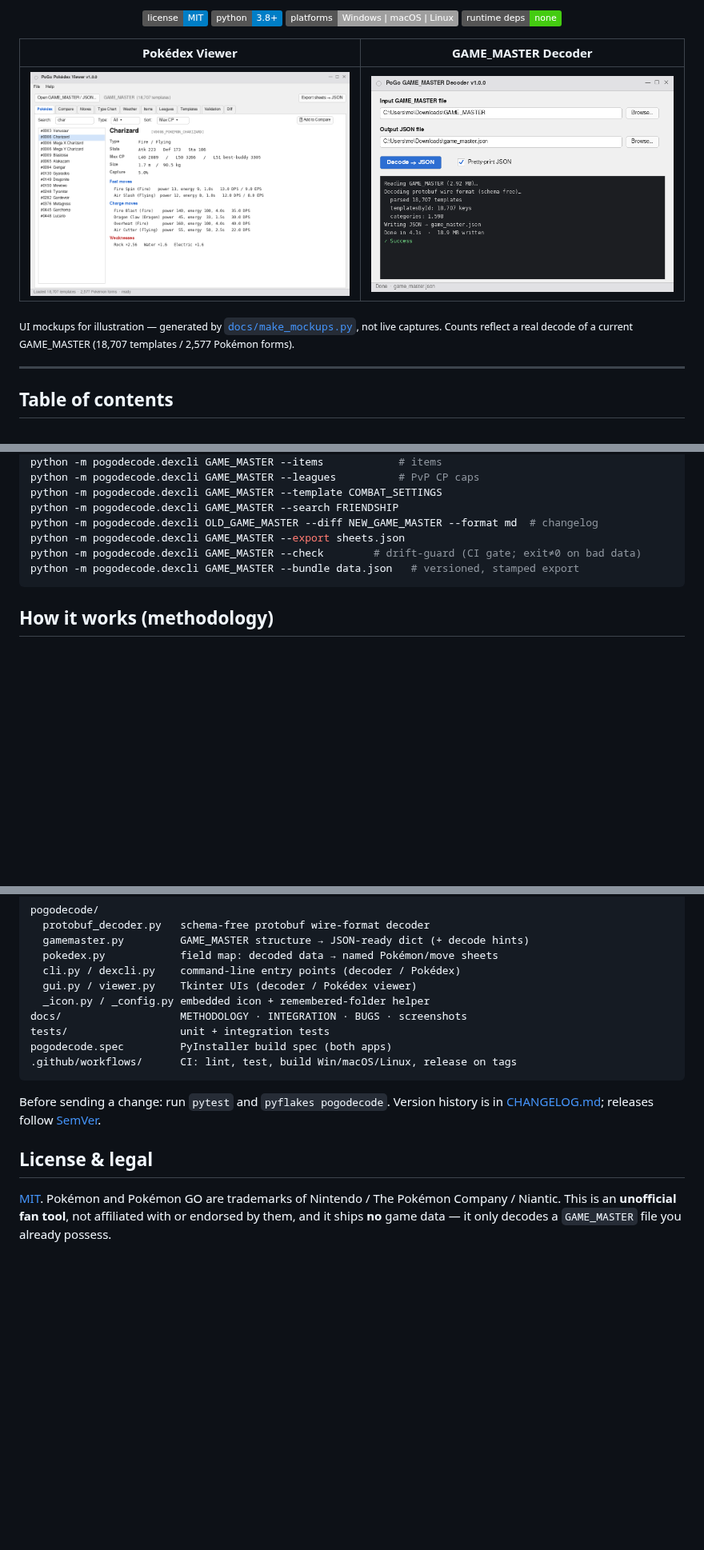
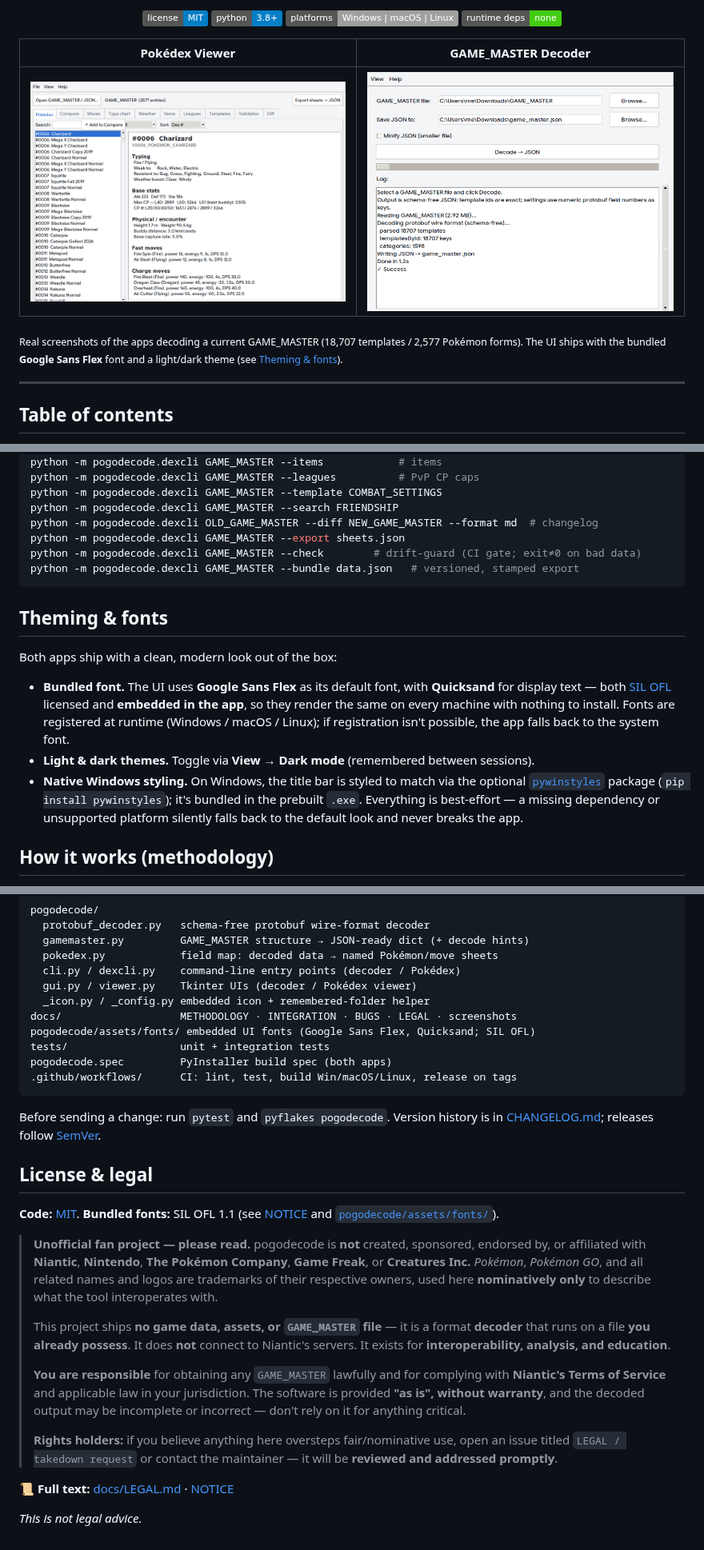
Before and after one commit to ignacioboni-blip/pogodecode, a Markdown page: README.md, 3 parts joined by grey strips. Shown at 80% size. GitHub-like rendering; pictures changed too: docs/screenshots/decoder.png, docs/screenshots/viewer.png; badges without logos; blank space fills up the shorter version.

````diff
--- a/README.md
+++ b/README.md
@@ -16,7 +16,7 @@
 |:---:|:---:|
 | ![Pokédex Viewer](docs/screenshots/viewer.png) | ![GAME_MASTER Decoder](docs/screenshots/decoder.png) |
 
-<sub>UI mockups for illustration — generated by <a href="docs/make_mockups.py"><code>docs/make_mockups.py</code></a>, not live captures. Counts reflect a real decode of a current GAME_MASTER (18,707 templates / 2,577 Pokémon forms).</sub>
+<sub>Real screenshots of the apps decoding a current GAME_MASTER (18,707 templates / 2,577 Pokémon forms). The UI ships with the bundled <b>Google Sans Flex</b> font and a light/dark theme (see <a href="#theming--fonts">Theming &amp; fonts</a>).</sub>
 
 ---
 
@@ -192,6 +192,23 @@ python -m pogodecode.dexcli GAME_MASTER --check        # drift-guard (CI gate; e
 python -m pogodecode.dexcli GAME_MASTER --bundle data.json   # versioned, stamped export
 ```
 
+## Theming & fonts
+
+Both apps ship with a clean, modern look out of the box:
+
+- **Bundled font.** The UI uses **Google Sans Flex** as its default font, with
+  **Quicksand** for display text — both [SIL OFL](pogodecode/assets/fonts/)
+  licensed and **embedded in the app**, so they render the same on every machine
+  with nothing to install. Fonts are registered at runtime (Windows / macOS /
+  Linux); if registration isn't possible, the app falls back to the system font.
+- **Light & dark themes.** Toggle via **View → Dark mode** (remembered between
+  sessions).
+- **Native Windows styling.** On Windows, the title bar is styled to match via the
+  optional [`pywinstyles`](https://pypi.org/project/pywinstyles/) package
+  (`pip install pywinstyles`); it's bundled in the prebuilt `.exe`. Everything is
+  best-effort — a missing dependency or unsupported platform silently falls back
+  to the default look and never breaks the app.
+
 ## How it works (methodology)
 
 The one-paragraph version: a protobuf message is a flat list of
@@ -338,7 +355,8 @@ pogodecode/
   cli.py / dexcli.py    command-line entry points (decoder / Pokédex)
   gui.py / viewer.py    Tkinter UIs (decoder / Pokédex viewer)
   _icon.py / _config.py embedded icon + remembered-folder helper
-docs/                   METHODOLOGY · INTEGRATION · BUGS · screenshots
+docs/                   METHODOLOGY · INTEGRATION · BUGS · LEGAL · screenshots
+pogodecode/assets/fonts/ embedded UI fonts (Google Sans Flex, Quicksand; SIL OFL)
 tests/                  unit + integration tests
 pogodecode.spec         PyInstaller build spec (both apps)
 .github/workflows/      CI: lint, test, build Win/macOS/Linux, release on tags
@@ -349,7 +367,30 @@ is in [CHANGELOG.md](CHANGELOG.md); releases follow [SemVer](https://semver.org/
 
 ## License & legal
 
-[MIT](LICENSE). Pokémon and Pokémon GO are trademarks of Nintendo / The Pokémon
-Company / Niantic. This is an **unofficial fan tool**, not affiliated with or
-endorsed by them, and it ships **no** game data — it only decodes a `GAME_MASTER`
-file you already possess.
+**Code:** [MIT](LICENSE). **Bundled fonts:** SIL OFL 1.1 (see
+[NOTICE](NOTICE) and [`pogodecode/assets/fonts/`](pogodecode/assets/fonts/)).
+
+> **Unofficial fan project — please read.** pogodecode is **not** created,
+> sponsored, endorsed by, or affiliated with **Niantic**, **Nintendo**, **The
+> Pokémon Company**, **Game Freak**, or **Creatures Inc.** *Pokémon*, *Pokémon
+> GO*, and all related names and logos are trademarks of their respective owners,
+> used here **nominatively only** to describe what the tool interoperates with.
+>
+> This project ships **no game data, assets, or `GAME_MASTER` file** — it is a
+> format **decoder** that runs on a file **you already possess**. It does **not**
+> connect to Niantic's servers. It exists for **interoperability, analysis, and
+> education**.
+>
+> **You are responsible** for obtaining any `GAME_MASTER` lawfully and for
+> complying with **Niantic's Terms of Service** and applicable law in your
+> jurisdiction. The software is provided **"as is", without warranty**, and the
+> decoded output may be incomplete or incorrect — don't rely on it for anything
+> critical.
+>
+> **Rights holders:** if you believe anything here oversteps fair/nominative use,
+> open an issue titled `LEGAL / takedown request` or contact the maintainer — it
+> will be **reviewed and addressed promptly**.
+
+📜 **Full text:** [docs/LEGAL.md](docs/LEGAL.md) · [NOTICE](NOTICE)
+
+*This is not legal advice.*
````
Also changed, not shown: CHANGELOG.md (+16 -0 lines), docs/LEGAL.md (added, +103 -0 lines), 14 other files.
